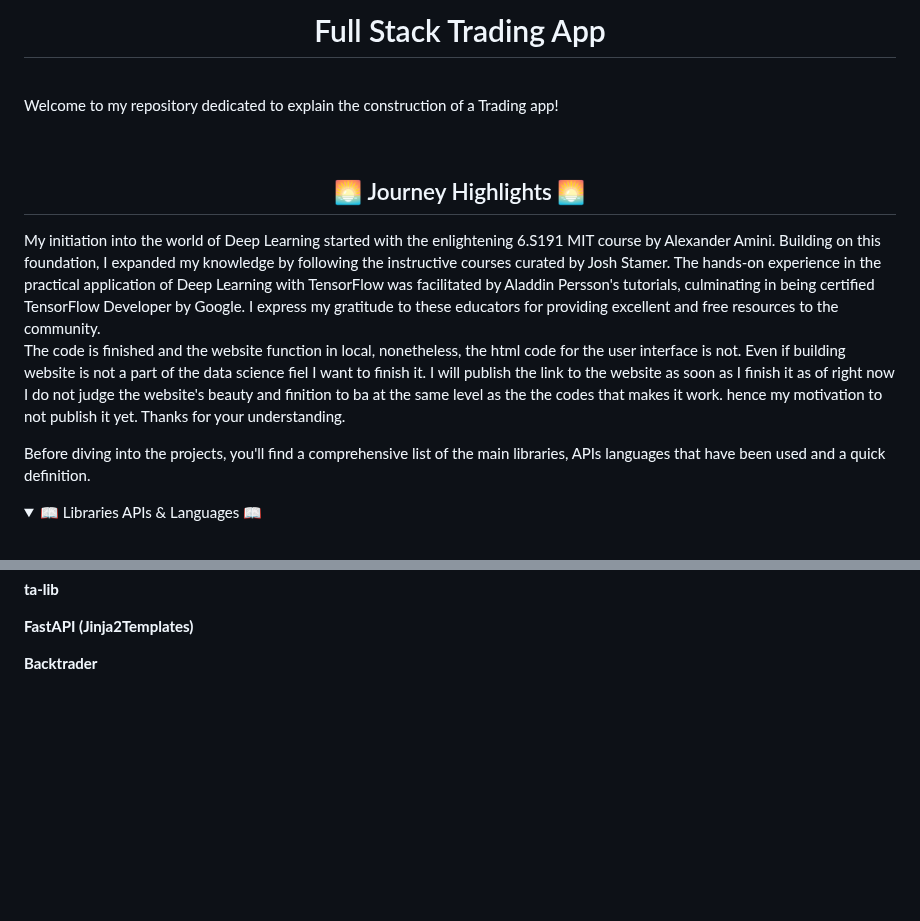
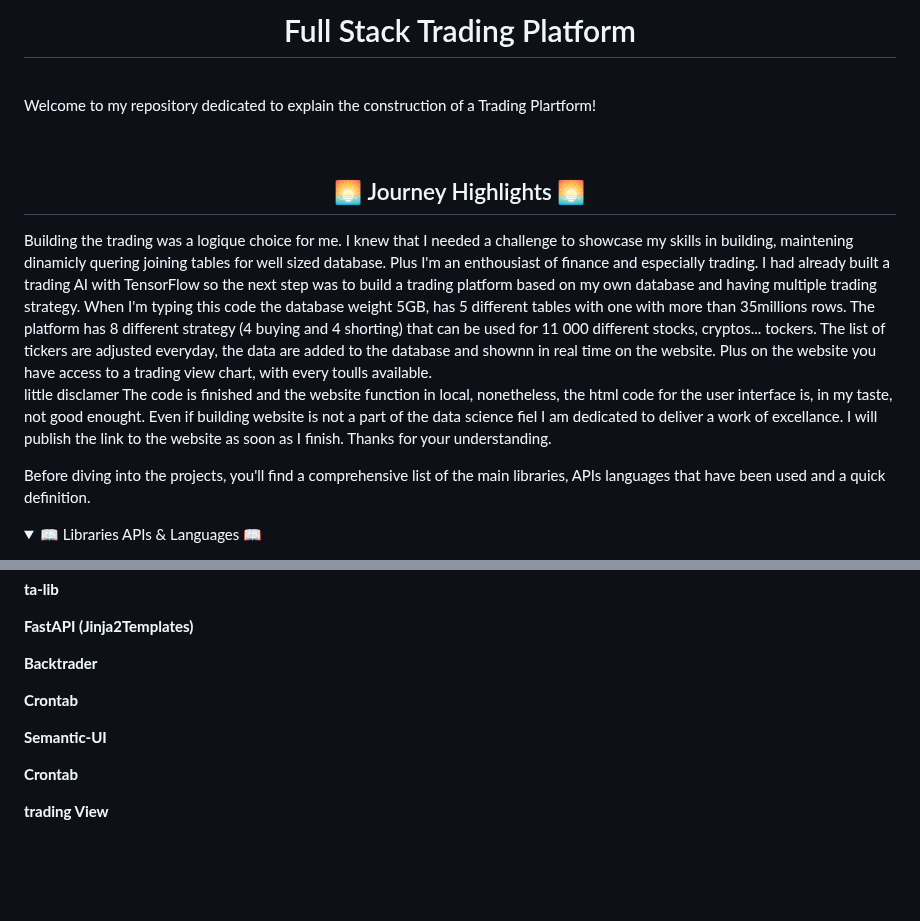
Before and after one commit to trystan-geoffre/Full-Stack-Trading-App, a Markdown page: README.md, 2 parts joined by grey strips. Rendered like a GitHub page; folded sections open; blank space fills up the shorter version.

```diff
--- a/README.md
+++ b/README.md
@@ -1,19 +1,20 @@
-<h1 align="center">Full Stack Trading App</h1>
+<h1 align="center">Full Stack Trading Platform</h1>
 
 <br>
 
-Welcome to my repository dedicated to explain the construction of a Trading app!
+Welcome to my repository dedicated to explain the construction of a Trading Plartform!
 
 <br>
 
 <h2 align="center">🌅 Journey Highlights 🌅</h2>
-My initiation into the world of Deep Learning started with the enlightening 6.S191 MIT course by Alexander Amini. Building on this foundation, I expanded my knowledge by following the instructive courses curated by Josh Stamer. The hands-on experience in the practical application of Deep Learning with TensorFlow was facilitated by Aladdin Persson's tutorials, culminating in being certified TensorFlow Developer by Google.
-I express my gratitude to these educators for providing excellent and free resources to the community.
+Building the trading was a logique choice for me. I knew that I needed a challenge to showcase my skills in building, maintening dinamicly quering joining tables for well sized database. Plus I'm an enthousiast of finance and especially trading. I had already built a trading AI with TensorFlow so the next step was to build a trading platform based on my own database and having multiple trading strategy.
+When I'm typing this code the database weight 5GB, has 5 different tables with one with more than 35millions rows.
+The platform has 8 different strategy (4 buying and 4 shorting) that can be used for 11 000 different stocks, cryptos... tockers. The list of tickers are adjusted everyday, the data are added to the database and shownn in real time on the website. Plus on the website you have access to a trading view chart, with every toulls available.
 
 <br>
 
-
-The code is finished and the website function in local, nonetheless, the html code for the user interface is not. Even if building website is not a part of the data science fiel I want to finish it. I will publish the link to the website as soon as I finish it as of right now I do not judge the website's beauty and finition to ba at the same level as the the codes that makes it work. hence my motivation to not publish it yet. Thanks for your understanding.
+little disclamer
+The code is finished and the website function in local, nonetheless, the html code for the user interface is, in my taste, not good enought. Even if building website is not a part of the data science fiel I am dedicated to deliver a work of excellance. I will publish the link to the website as soon as I finish. Thanks for your understanding.
 
 
 Before diving into the projects, you'll find a comprehensive list of the main libraries, APIs languages that have been used and a quick definition.
@@ -48,6 +49,13 @@ Before diving into the projects, you'll find a comprehensive list of the main li
 
 **Backtrader**
 
+**Crontab**
+
+**Semantic-UI**
+
+**Crontab**
+
+**trading View**
 </p>
   <br>
 </details>
```
